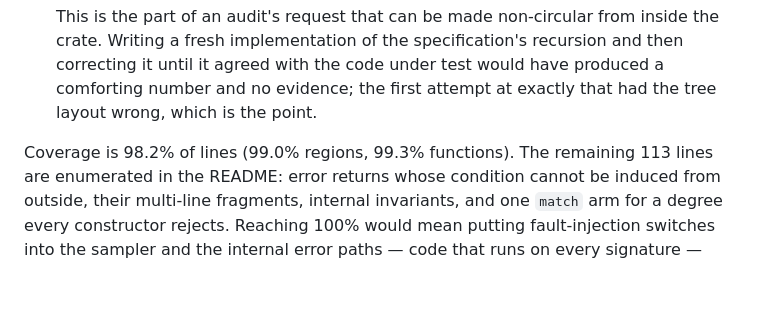
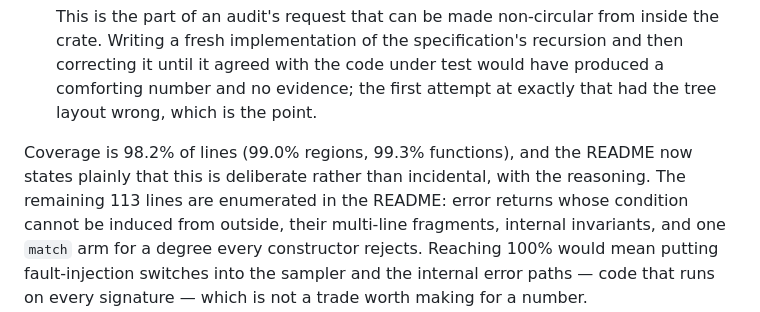
Before and after one commit to lattice-safe/falcon-rs, a Markdown page: CHANGELOG.md, the part around the change. GitHub-like rendering; blank space fills up the shorter version.

```diff
--- a/CHANGELOG.md
+++ b/CHANGELOG.md
@@ -148,7 +148,9 @@ they honestly go.
   would have produced a comforting number and no evidence; the first attempt
   at exactly that had the tree layout wrong, which is the point.
 
-Coverage is 98.2% of lines (99.0% regions, 99.3% functions). The remaining
+Coverage is 98.2% of lines (99.0% regions, 99.3% functions), and the README
+now states plainly that this is deliberate rather than incidental, with the
+reasoning. The remaining
 113 lines are enumerated in the README: error returns whose condition cannot
 be induced from outside, their multi-line fragments, internal invariants, and
 one `match` arm for a degree every constructor rejects. Reaching 100% would
```
Also changed, not shown: README.md (+25 -7 lines).
